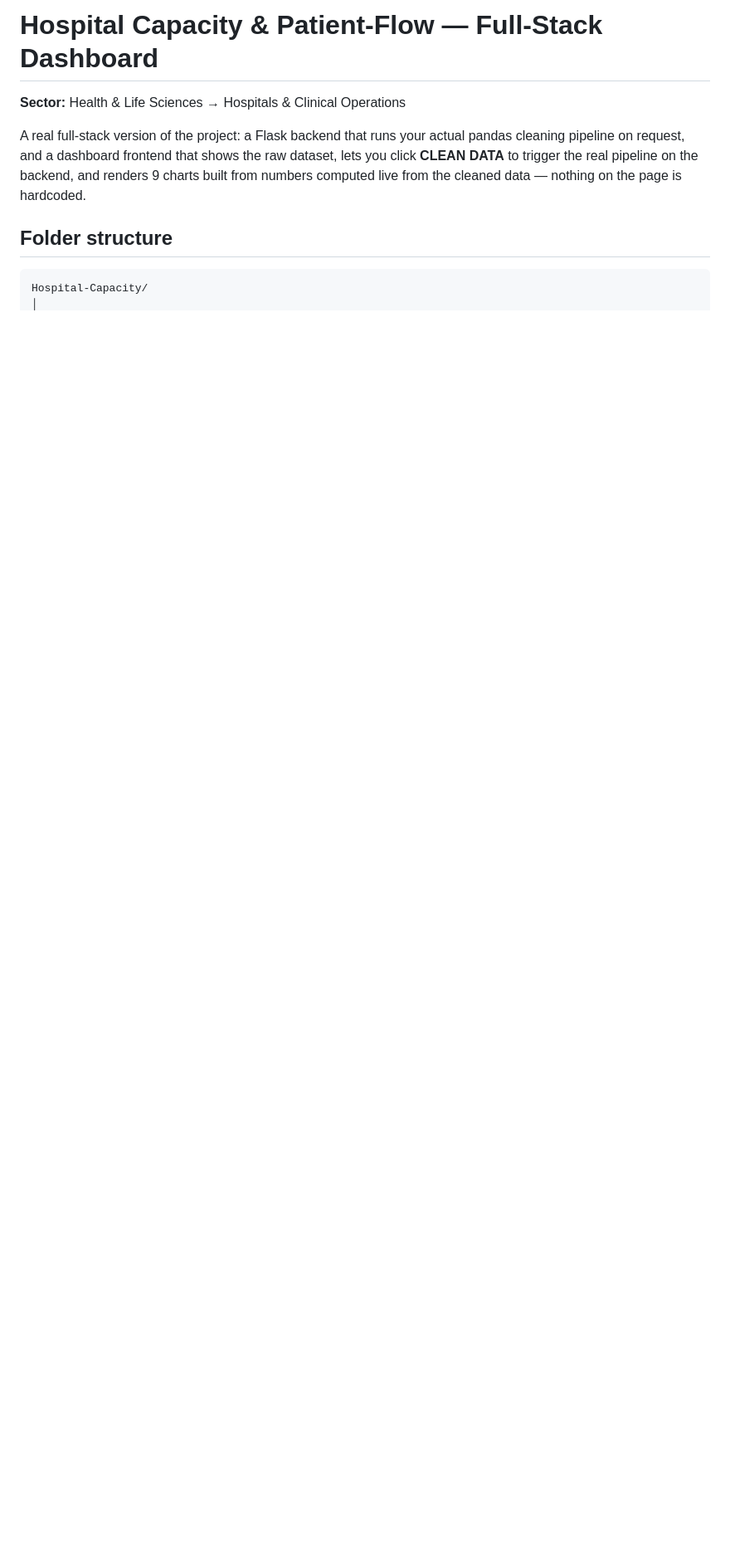
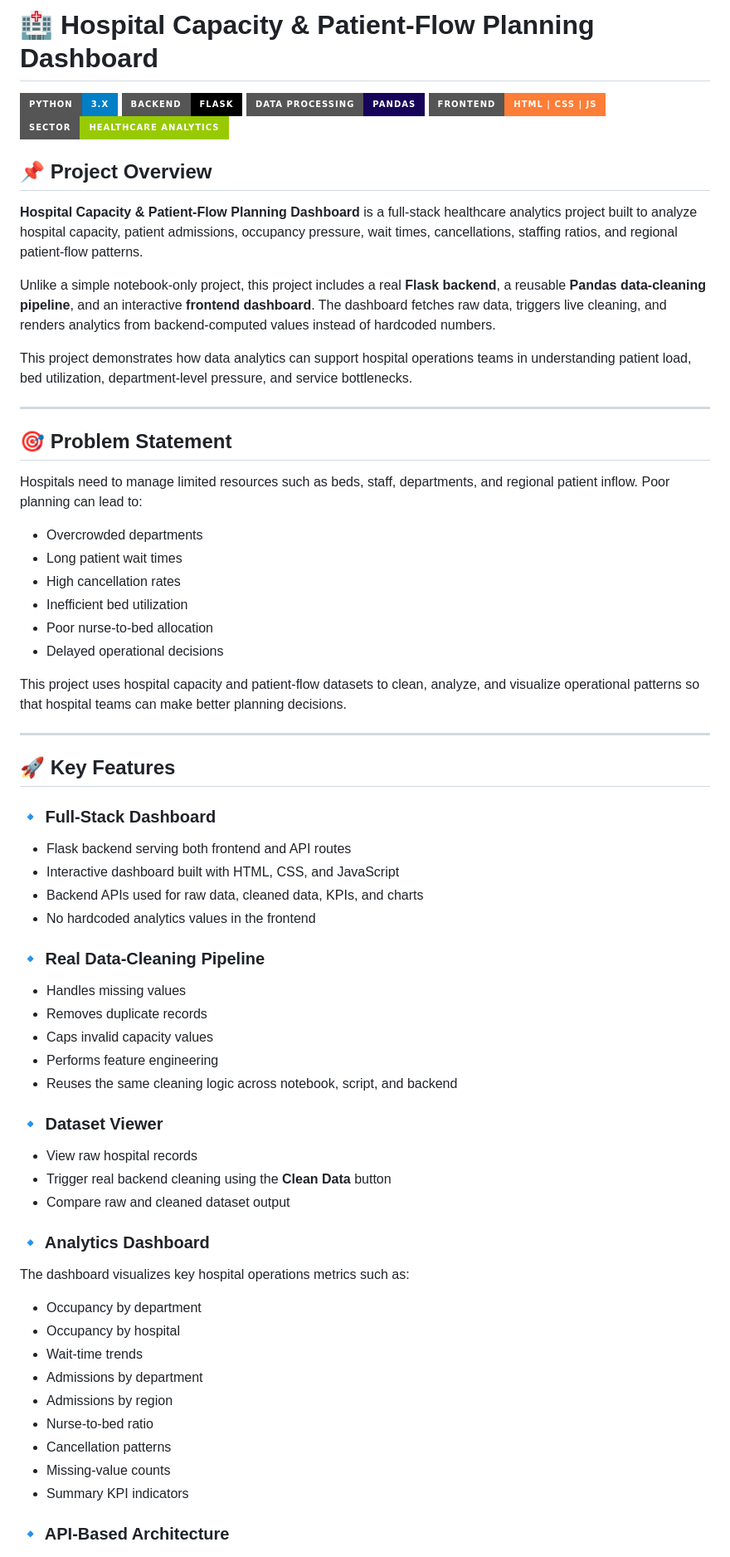
Before and after one commit to Prishu-04/Hospital-Capacity-And-Patient-Flow-Planning, a Markdown page: README.md, the part around one of its changes. Shown at 83% size. GitHub-like rendering; badges without logos; blank space fills up the shorter version.

````diff
--- a/README.md
+++ b/README.md
@@ -1,14 +1,72 @@
-# Hospital Capacity & Patient-Flow — Full-Stack Dashboard
+# 🏥 Hospital Capacity & Patient-Flow Planning Dashboard
 
-**Sector:** Health & Life Sciences → Hospitals & Clinical Operations
+![Python](https://img.shields.io/badge/Python-3.x-blue?style=for-the-badge\&logo=python)
+![Flask](https://img.shields.io/badge/Backend-Flask-black?style=for-the-badge\&logo=flask)
+![Pandas](https://img.shields.io/badge/Data%20Processing-Pandas-150458?style=for-the-badge\&logo=pandas)
+![Frontend](https://img.shields.io/badge/Frontend-HTML%20%7C%20CSS%20%7C%20JS-orange?style=for-the-badge)
+![Healthcare Analytics](https://img.shields.io/badge/Sector-Healthcare%20Analytics-green?style=for-the-badge)
 
-A real full-stack version of the project: a Flask backend that runs your actual
-pandas cleaning pipeline on request, and a dashboard frontend that shows the
-raw dataset, lets you click **CLEAN DATA** to trigger the real pipeline on the
-backend, and renders 9 charts built from numbers computed live from the
-cleaned data — nothing on the page is hardcoded.
+## 📌 Project Overview
 
-## Folder structure
+**Hospital Capacity & Patient-Flow Planning Dashboard** is a full-stack healthcare analytics project built to analyze hospital capacity, patient admissions, occupancy pressure, wait times, cancellations, staffing ratios, and regional patient-flow patterns.
 
-```
-Hospital-Capacity/
+Unlike a simple notebook-only project, this project includes a real **Flask backend**, a reusable **Pandas data-cleaning pipeline**, and an interactive **frontend dashboard**. The dashboard fetches raw data, triggers live cleaning, and renders analytics from backend-computed values instead of hardcoded numbers.
+
+This project demonstrates how data analytics can support hospital operations teams in understanding patient load, bed utilization, department-level pressure, and service bottlenecks.
+
+---
+
+## 🎯 Problem Statement
+
+Hospitals need to manage limited resources such as beds, staff, departments, and regional patient inflow. Poor planning can lead to:
+
+* Overcrowded departments
+* Long patient wait times
+* High cancellation rates
+* Inefficient bed utilization
+* Poor nurse-to-bed allocation
+* Delayed operational decisions
+
+This project uses hospital capacity and patient-flow datasets to clean, analyze, and visualize operational patterns so that hospital teams can make better planning decisions.
+
+---
+
+## 🚀 Key Features
+
+### 🔹 Full-Stack Dashboard
+
+* Flask backend serving both frontend and API routes
+* Interactive dashboard built with HTML, CSS, and JavaScript
+* Backend APIs used for raw data, cleaned data, KPIs, and charts
+* No hardcoded analytics values in the frontend
+
+### 🔹 Real Data-Cleaning Pipeline
+
+* Handles missing values
+* Removes duplicate records
+* Caps invalid capacity values
+* Performs feature engineering
+* Reuses the same cleaning logic across notebook, script, and backend
+
+### 🔹 Dataset Viewer
+
+* View raw hospital records
+* Trigger real backend cleaning using the **Clean Data** button
+* Compare raw and cleaned dataset output
+
+### 🔹 Analytics Dashboard
+
+The dashboard visualizes key hospital operations metrics such as:
+
+* Occupancy by department
+* Occupancy by hospital
+* Wait-time trends
+* Admissions by department
+* Admissions by region
+* Nurse-to-bed ratio
+* Cancellation patterns
+* Missing-value counts
+* Summary KPI indicators
+
+### 🔹 API-Based Architecture
+
````
Also changed, not shown: other parts of README.md (+266 -69 lines).
